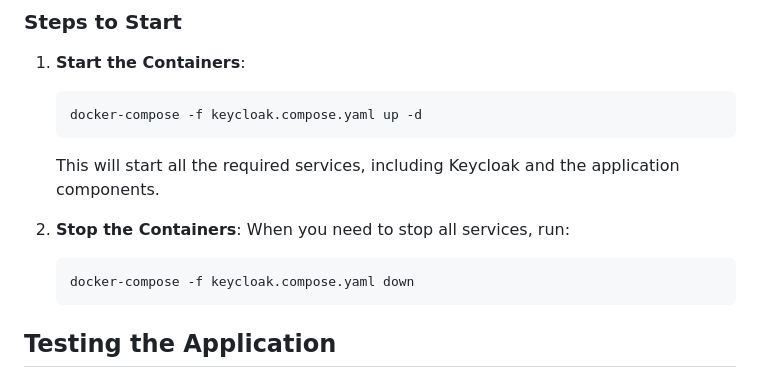
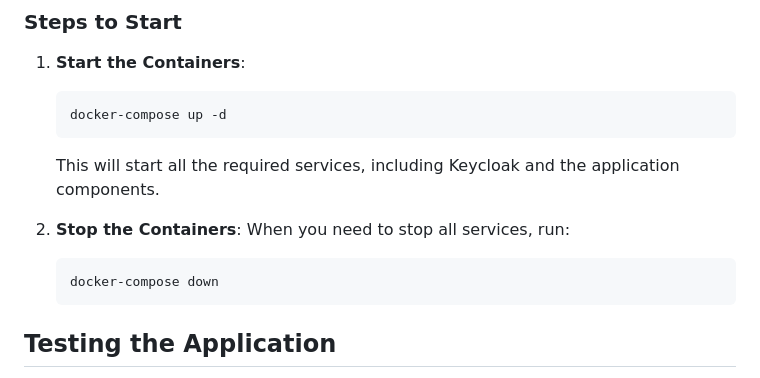
Before and after one commit to engsep/DEDALUS, a Markdown page: README.md, the part around the change. GitHub-like rendering.

````diff
--- a/README.md
+++ b/README.md
@@ -86,14 +86,14 @@ For any reference to the APIs for the usage of the ICT Platform, please refer to
 ### Steps to Start
 1. **Start the Containers**:
    ```bash
-   docker-compose -f keycloak.compose.yaml up -d
+   docker-compose up -d
    ```
    This will start all the required services, including Keycloak and the application components.
 
 2. **Stop the Containers**:
    When you need to stop all services, run:
    ```bash
-   docker-compose -f keycloak.compose.yaml down
+   docker-compose down
    ```
 
 ## Testing the Application
````
